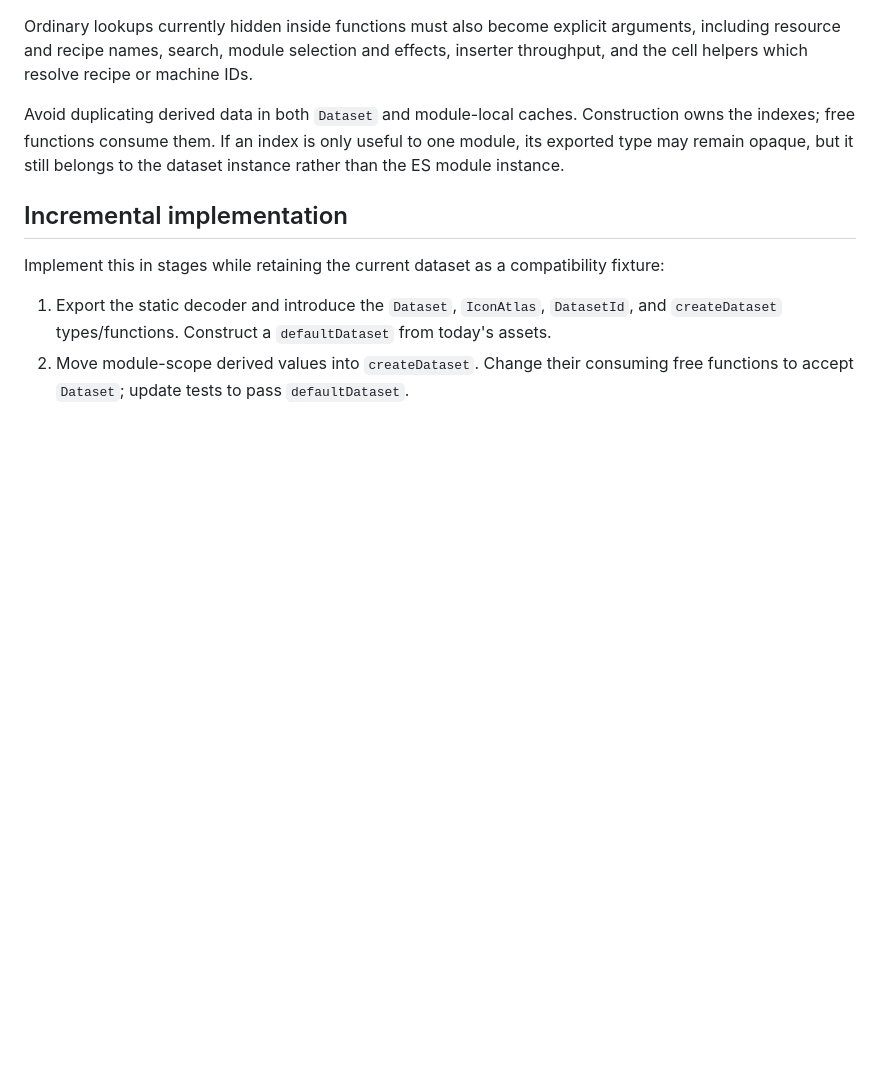
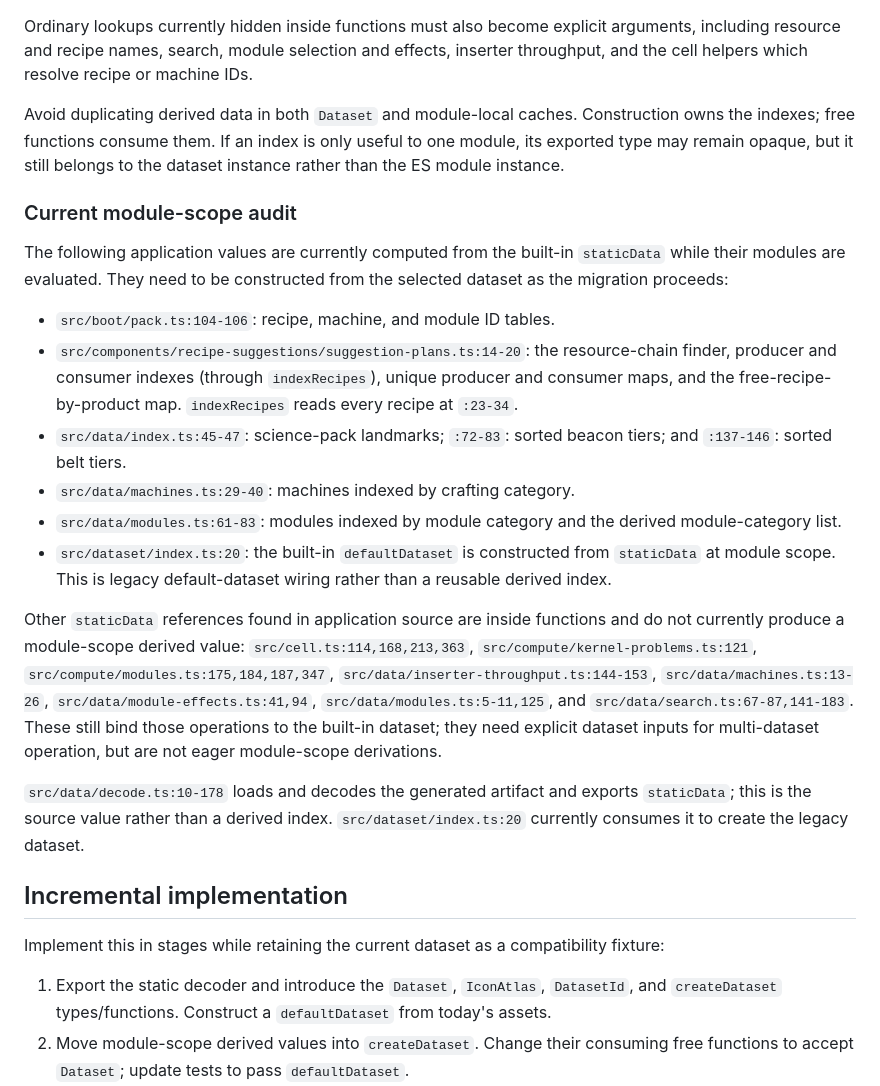
Before and after one commit to FauxFaux/factorio-ballet, a Markdown page: docs/DATASET.md, the part around the change. GitHub-like rendering; blank space fills up the shorter version.

Commit message:
chore: module scope audit

```diff
--- a/docs/DATASET.md
+++ b/docs/DATASET.md
@@ -246,6 +246,37 @@ Avoid duplicating derived data in both `Dataset` and module-local caches. Constr
 indexes; free functions consume them. If an index is only useful to one module, its exported type
 may remain opaque, but it still belongs to the dataset instance rather than the ES module instance.
 
+### Current module-scope audit
+
+The following application values are currently computed from the built-in `staticData` while their
+modules are evaluated. They need to be constructed from the selected dataset as the migration
+proceeds:
+
+- `src/boot/pack.ts:104-106`: recipe, machine, and module ID tables.
+- `src/components/recipe-suggestions/suggestion-plans.ts:14-20`: the resource-chain finder,
+  producer and consumer indexes (through `indexRecipes`), unique producer and consumer maps, and
+  the free-recipe-by-product map. `indexRecipes` reads every recipe at `:23-34`.
+- `src/data/index.ts:45-47`: science-pack landmarks; `:72-83`: sorted beacon tiers; and `:137-146`:
+  sorted belt tiers.
+- `src/data/machines.ts:29-40`: machines indexed by crafting category.
+- `src/data/modules.ts:61-83`: modules indexed by module category and the derived module-category
+  list.
+- `src/dataset/index.ts:20`: the built-in `defaultDataset` is constructed from `staticData` at
+  module scope. This is legacy default-dataset wiring rather than a reusable derived index.
+
+Other `staticData` references found in application source are inside functions and do not currently
+produce a module-scope derived value: `src/cell.ts:114,168,213,363`,
+`src/compute/kernel-problems.ts:121`, `src/compute/modules.ts:175,184,187,347`,
+`src/data/inserter-throughput.ts:144-153`, `src/data/machines.ts:13-26`,
+`src/data/module-effects.ts:41,94`, `src/data/modules.ts:5-11,125`, and
+`src/data/search.ts:67-87,141-183`. These still bind those operations to the built-in dataset;
+they need explicit dataset inputs for multi-dataset operation, but are not eager module-scope
+derivations.
+
+`src/data/decode.ts:10-178` loads and decodes the generated artifact and exports `staticData`; this
+is the source value rather than a derived index. `src/dataset/index.ts:20` currently consumes it to
+create the legacy dataset.
+
 ## Incremental implementation
 
 Implement this in stages while retaining the current dataset as a compatibility fixture:
```
